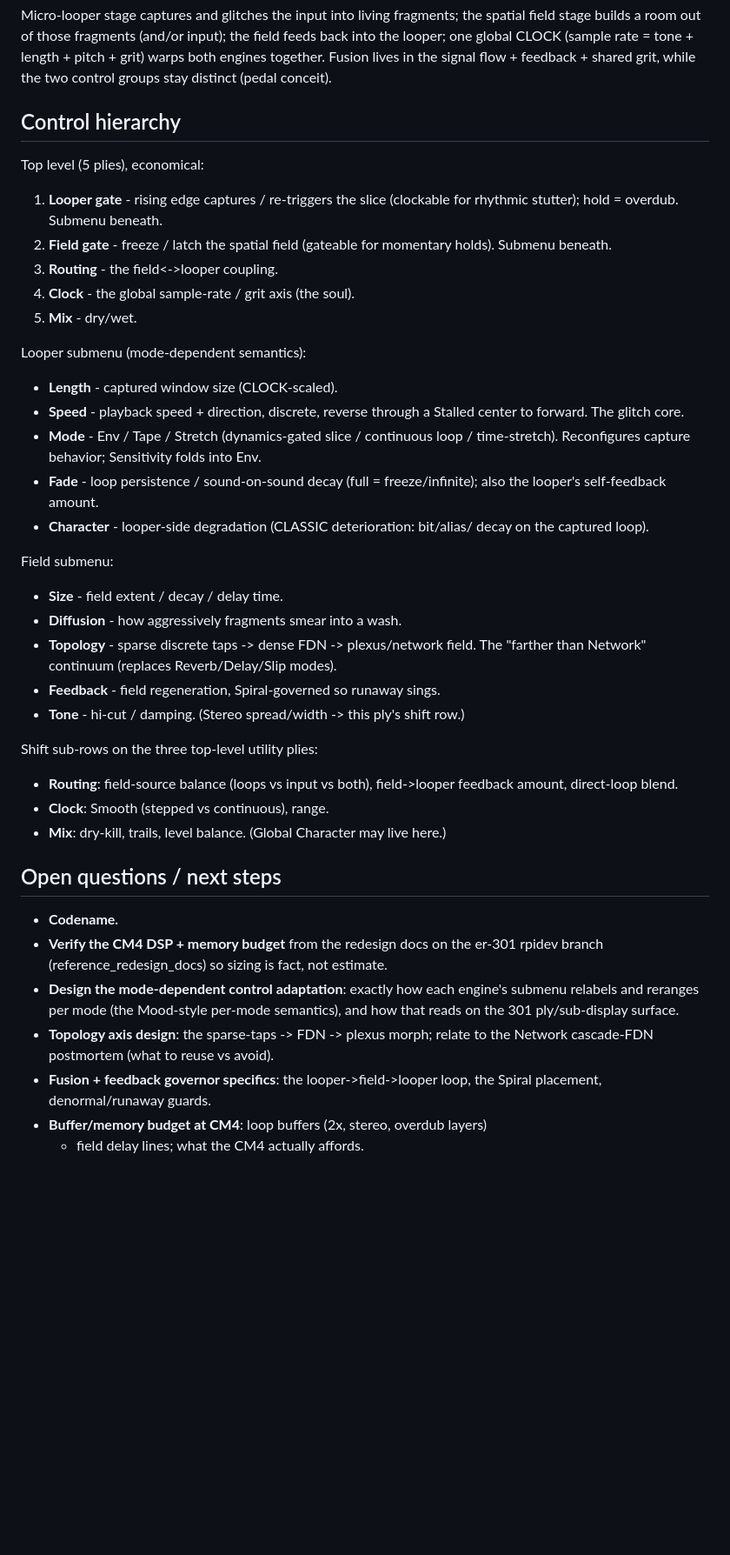
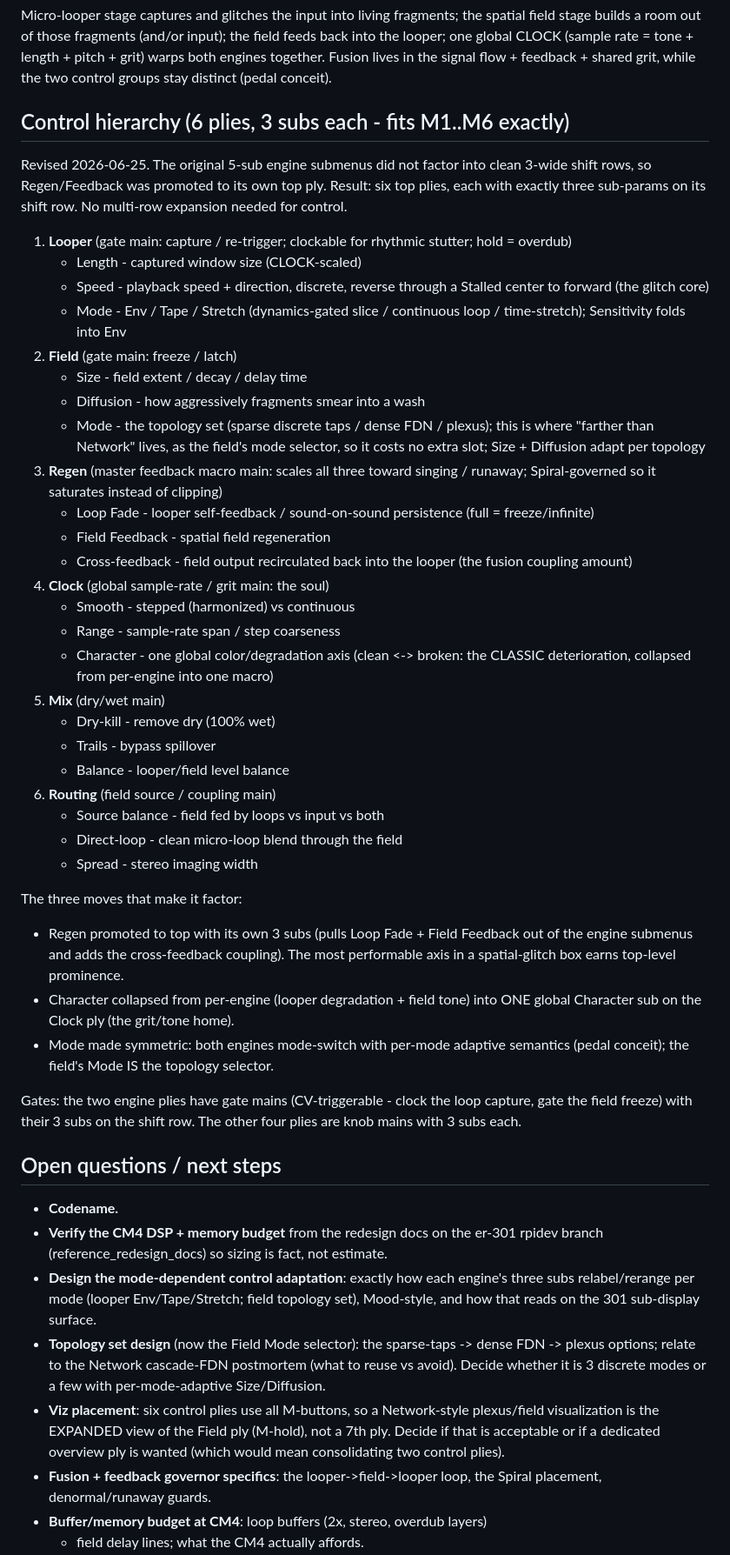
Before and after one commit to stolmine/er-301-habitat, a Markdown page: planning/spatial-glitch-unit.md, the part around one of its changes. Shown at 87% size. Rendered like a GitHub page; blank space fills up the shorter version.

Commit message:
planning(spatial-glitch): rebalance to 6 plies x 3 subs each
Promote Regen/Feedback to its own top ply (master fb macro + Loop Fade /
Field Feedback / Cross-feedback), so the engine submenus drop from 5 to a
clean 3. Character collapses to one global macro on the Clock ply; Mode made
symmetric with the field Mode doubling as the topology selector. Six top plies
fit M1..M6 with one 3-wide shift row each; viz becomes the Field ply's
expanded view. Updated locked decisions + open questions (viz placement,
mode-adaptation, topology set).

Co-Authored-By: Claude Opus 4.8 (1M context) <noreply@anthropic.com>

```diff
--- a/planning/spatial-glitch-unit.md
+++ b/planning/spatial-glitch-unit.md
@@ -54,41 +58,59 @@ length + pitch + grit) warps both engines together. Fusion lives in the
 signal flow + feedback + shared grit, while the two control groups stay
 distinct (pedal conceit).
 
-## Control hierarchy
+## Control hierarchy (6 plies, 3 subs each - fits M1..M6 exactly)
 
-Top level (5 plies), economical:
-1. **Looper gate** - rising edge captures / re-triggers the slice (clockable
-   for rhythmic stutter); hold = overdub. Submenu beneath.
-2. **Field gate** - freeze / latch the spatial field (gateable for momentary
-   holds). Submenu beneath.
-3. **Routing** - the field<->looper coupling.
-4. **Clock** - the global sample-rate / grit axis (the soul).
-5. **Mix** - dry/wet.
+Revised 2026-06-25. The original 5-sub engine submenus did not factor into
+clean 3-wide shift rows, so Regen/Feedback was promoted to its own top ply.
+Result: six top plies, each with exactly three sub-params on its shift row.
+No multi-row expansion needed for control.
 
-Looper submenu (mode-dependent semantics):
-- **Length** - captured window size (CLOCK-scaled).
-- **Speed** - playback speed + direction, discrete, reverse through a Stalled
-  center to forward. The glitch core.
-- **Mode** - Env / Tape / Stretch (dynamics-gated slice / continuous loop /
-  time-stretch). Reconfigures capture behavior; Sensitivity folds into Env.
-- **Fade** - loop persistence / sound-on-sound decay (full = freeze/infinite);
-  also the looper's self-feedback amount.
-- **Character** - looper-side degradation (CLASSIC deterioration: bit/alias/
-  decay on the captured loop).
+1. **Looper** (gate main: capture / re-trigger; clockable for rhythmic
+   stutter; hold = overdub)
+   - Length - captured window size (CLOCK-scaled)
+   - Speed - playback speed + direction, discrete, reverse through a Stalled
+     center to forward (the glitch core)
+   - Mode - Env / Tape / Stretch (dynamics-gated slice / continuous loop /
+     time-stretch); Sensitivity folds into Env
+2. **Field** (gate main: freeze / latch)
+   - Size - field extent / decay / delay time
+   - Diffusion - how aggressively fragments smear into a wash
+   - Mode - the topology set (sparse discrete taps / dense FDN / plexus); this
+     is where "farther than Network" lives, as the field's mode selector, so
+     it costs no extra slot; Size + Diffusion adapt per topology
+3. **Regen** (master feedback macro main: scales all three toward singing /
+   runaway; Spiral-governed so it saturates instead of clipping)
+   - Loop Fade - looper self-feedback / sound-on-sound persistence
+     (full = freeze/infinite)
+   - Field Feedback - spatial field regeneration
+   - Cross-feedback - field output recirculated back into the looper (the
+     fusion coupling amount)
+4. **Clock** (global sample-rate / grit main: the soul)
+   - Smooth - stepped (harmonized) vs continuous
+   - Range - sample-rate span / step coarseness
+   - Character - one global color/degradation axis (clean <-> broken: the
+     CLASSIC deterioration, collapsed from per-engine into one macro)
+5. **Mix** (dry/wet main)
+   - Dry-kill - remove dry (100% wet)
+   - Trails - bypass spillover
+   - Balance - looper/field level balance
+6. **Routing** (field source / coupling main)
+   - Source balance - field fed by loops vs input vs both
+   - Direct-loop - clean micro-loop blend through the field
+   - Spread - stereo imaging width
 
-Field submenu:
-- **Size** - field extent / decay / delay time.
-- **Diffusion** - how aggressively fragments smear into a wash.
-- **Topology** - sparse discrete taps -> dense FDN -> plexus/network field.
-  The "farther than Network" continuum (replaces Reverb/Delay/Slip modes).
-- **Feedback** - field regeneration, Spiral-governed so runaway sings.
-- **Tone** - hi-cut / damping. (Stereo spread/width -> this ply's shift row.)
+The three moves that make it factor:
+- Regen promoted to top with its own 3 subs (pulls Loop Fade + Field Feedback
+  out of the engine submenus and adds the cross-feedback coupling). The most
+  performable axis in a spatial-glitch box earns top-level prominence.
+- Character collapsed from per-engine (looper degradation + field tone) into
+  ONE global Character sub on the Clock ply (the grit/tone home).
+- Mode made symmetric: both engines mode-switch with per-mode adaptive
+  semantics (pedal conceit); the field's Mode IS the topology selector.
 
-Shift sub-rows on the three top-level utility plies:
-- **Routing**: field-source balance (loops vs input vs both), field->looper
-  feedback amount, direct-loop blend.
-- **Clock**: Smooth (stepped vs continuous), range.
-- **Mix**: dry-kill, trails, level balance. (Global Character may live here.)
+Gates: the two engine plies have gate mains (CV-triggerable - clock the loop
+capture, gate the field freeze) with their 3 subs on the shift row. The other
+four plies are knob mains with 3 subs each.
 
 ## Open questions / next steps
 
@@ -97,10 +119,16 @@ Shift sub-rows on the three top-level utility plies:
   er-301 rpidev branch (reference_redesign_docs) so sizing is fact, not
   estimate.
 - **Design the mode-dependent control adaptation**: exactly how each engine's
-  submenu relabels and reranges per mode (the Mood-style per-mode semantics),
-  and how that reads on the 301 ply/sub-display surface.
-- **Topology axis design**: the sparse-taps -> FDN -> plexus morph; relate to
-  the Network cascade-FDN postmortem (what to reuse vs avoid).
+  three subs relabel/rerange per mode (looper Env/Tape/Stretch; field topology
+  set), Mood-style, and how that reads on the 301 sub-display surface.
+- **Topology set design** (now the Field Mode selector): the sparse-taps ->
+  dense FDN -> plexus options; relate to the Network cascade-FDN postmortem
+  (what to reuse vs avoid). Decide whether it is 3 discrete modes or a few
+  with per-mode-adaptive Size/Diffusion.
+- **Viz placement**: six control plies use all M-buttons, so a Network-style
+  plexus/field visualization is the EXPANDED view of the Field ply (M-hold),
+  not a 7th ply. Decide if that is acceptable or if a dedicated overview ply
+  is wanted (which would mean consolidating two control plies).
 - **Fusion + feedback governor specifics**: the looper->field->looper loop,
   the Spiral placement, denormal/runaway guards.
 - **Buffer/memory budget at CM4**: loop buffers (2x, stereo, overdub layers)
```
Also changed, not shown: other parts of planning/spatial-glitch-unit.md (+4 -0 lines).
